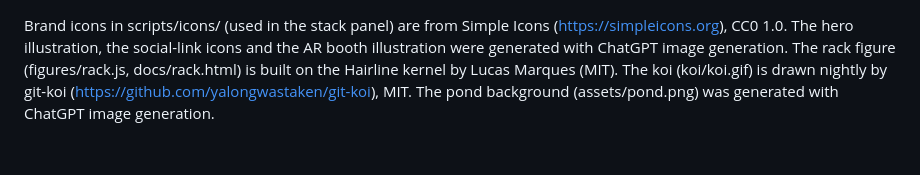
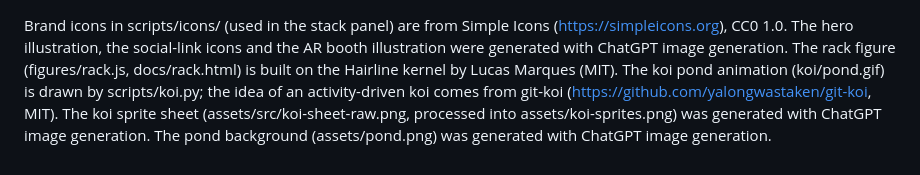
Before and after one commit to MemeGamer/MemeGamer, a Markdown page: CREDITS.md, the part around the change. GitHub-like rendering; blank space fills up the shorter version.

```diff
--- a/CREDITS.md
+++ b/CREDITS.md
@@ -1,5 +1,6 @@
 Brand icons in scripts/icons/ (used in the stack panel) are from Simple Icons (https://simpleicons.org), CC0 1.0.
 The hero illustration, the social-link icons and the AR booth illustration were generated with ChatGPT image generation.
 The rack figure (figures/rack.js, docs/rack.html) is built on the Hairline kernel by Lucas Marques (MIT).
-The koi (koi/koi.gif) is drawn nightly by git-koi (https://github.com/yalongwastaken/git-koi), MIT.
+The koi pond animation (koi/pond.gif) is drawn by scripts/koi.py; the idea of an activity-driven koi comes from git-koi (https://github.com/yalongwastaken/git-koi, MIT).
+The koi sprite sheet (assets/src/koi-sheet-raw.png, processed into assets/koi-sprites.png) was generated with ChatGPT image generation.
 The pond background (assets/pond.png) was generated with ChatGPT image generation.
```
Also changed, not shown: README.md (+2 -2 lines), assets/koi-sprites.png (added), koi/koi.gif (deleted), koi/pond.gif, 5 other files.
